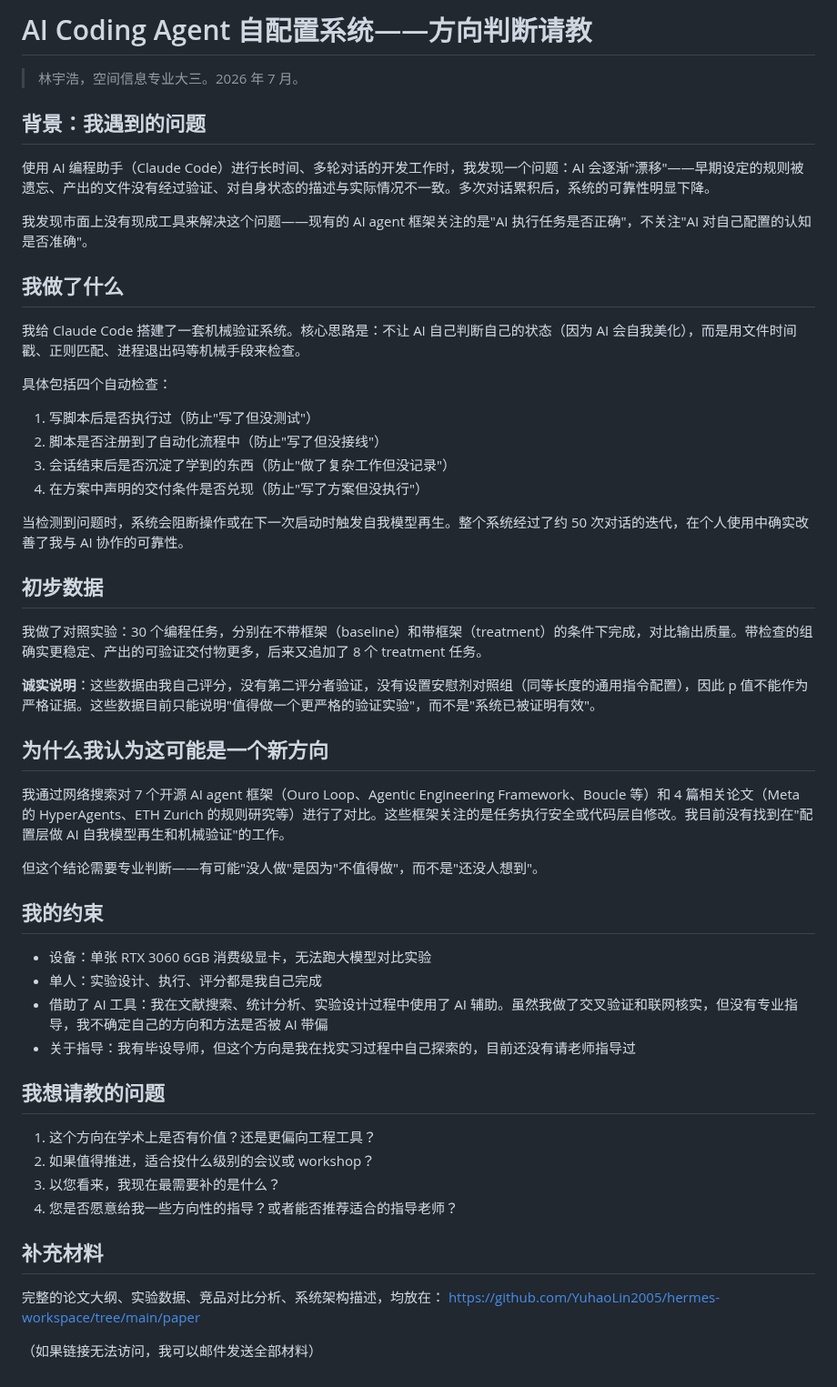
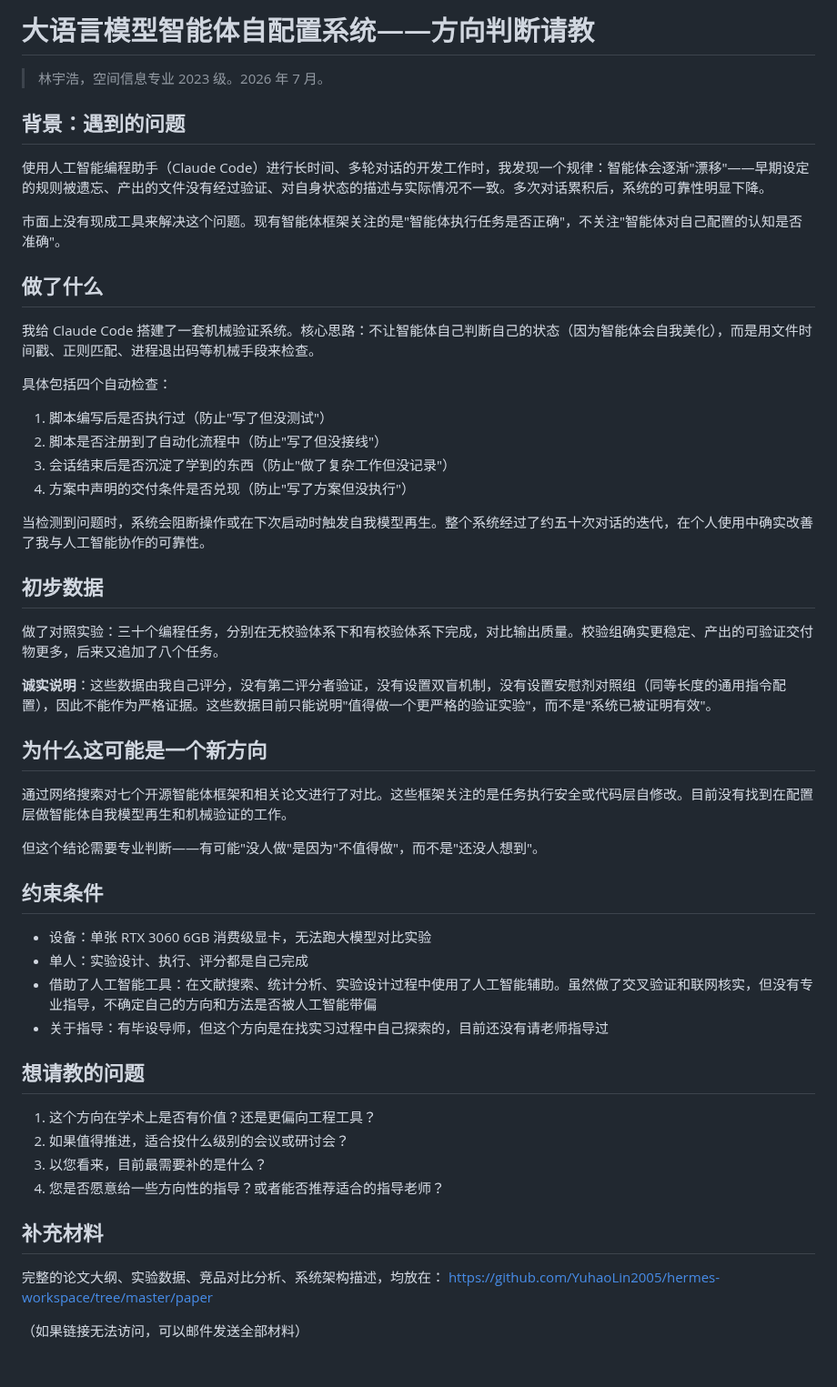
Before and after one commit to YuhaoLin2005/hermes-workspace, a Markdown page: paper/professor-meeting-onepager.md, the part around the change. Shown at 91% size. GitHub-like rendering.

```diff
--- a/paper/professor-meeting-onepager.md
+++ b/paper/professor-meeting-onepager.md
@@ -1,54 +1,54 @@
-# AI Coding Agent 自配置系统——方向判断请教
+# 大语言模型智能体自配置系统——方向判断请教
 
-> 林宇浩，空间信息专业大三。2026 年 7 月。
+> 林宇浩，空间信息专业 2023 级。2026 年 7 月。
 
-## 背景：我遇到的问题
+## 背景：遇到的问题
 
-使用 AI 编程助手（Claude Code）进行长时间、多轮对话的开发工作时，我发现一个问题：AI 会逐渐"漂移"——早期设定的规则被遗忘、产出的文件没有经过验证、对自身状态的描述与实际情况不一致。多次对话累积后，系统的可靠性明显下降。
+使用人工智能编程助手（Claude Code）进行长时间、多轮对话的开发工作时，我发现一个规律：智能体会逐渐"漂移"——早期设定的规则被遗忘、产出的文件没有经过验证、对自身状态的描述与实际情况不一致。多次对话累积后，系统的可靠性明显下降。
 
-我发现市面上没有现成工具来解决这个问题——现有的 AI agent 框架关注的是"AI 执行任务是否正确"，不关注"AI 对自己配置的认知是否准确"。
+市面上没有现成工具来解决这个问题。现有智能体框架关注的是"智能体执行任务是否正确"，不关注"智能体对自己配置的认知是否准确"。
 
-## 我做了什么
+## 做了什么
 
-我给 Claude Code 搭建了一套机械验证系统。核心思路是：不让 AI 自己判断自己的状态（因为 AI 会自我美化），而是用文件时间戳、正则匹配、进程退出码等机械手段来检查。
+我给 Claude Code 搭建了一套机械验证系统。核心思路：不让智能体自己判断自己的状态（因为智能体会自我美化），而是用文件时间戳、正则匹配、进程退出码等机械手段来检查。
 
 具体包括四个自动检查：
-1. 写脚本后是否执行过（防止"写了但没测试"）
+1. 脚本编写后是否执行过（防止"写了但没测试"）
 2. 脚本是否注册到了自动化流程中（防止"写了但没接线"）
 3. 会话结束后是否沉淀了学到的东西（防止"做了复杂工作但没记录"）
-4. 在方案中声明的交付条件是否兑现（防止"写了方案但没执行"）
+4. 方案中声明的交付条件是否兑现（防止"写了方案但没执行"）
 
-当检测到问题时，系统会阻断操作或在下一次启动时触发自我模型再生。整个系统经过了约 50 次对话的迭代，在个人使用中确实改善了我与 AI 协作的可靠性。
+当检测到问题时，系统会阻断操作或在下次启动时触发自我模型再生。整个系统经过了约五十次对话的迭代，在个人使用中确实改善了我与人工智能协作的可靠性。
 
 ## 初步数据
 
-我做了对照实验：30 个编程任务，分别在不带框架（baseline）和带框架（treatment）的条件下完成，对比输出质量。带检查的组确实更稳定、产出的可验证交付物更多，后来又追加了 8 个 treatment 任务。
+做了对照实验：三十个编程任务，分别在无校验体系下和有校验体系下完成，对比输出质量。校验组确实更稳定、产出的可验证交付物更多，后来又追加了八个任务。
 
-**诚实说明**：这些数据由我自己评分，没有第二评分者验证，没有设置安慰剂对照组（同等长度的通用指令配置），因此 p 值不能作为严格证据。这些数据目前只能说明"值得做一个更严格的验证实验"，而不是"系统已被证明有效"。
+**诚实说明**：这些数据由我自己评分，没有第二评分者验证，没有设置双盲机制，没有设置安慰剂对照组（同等长度的通用指令配置），因此不能作为严格证据。这些数据目前只能说明"值得做一个更严格的验证实验"，而不是"系统已被证明有效"。
 
-## 为什么我认为这可能是一个新方向
+## 为什么这可能是一个新方向
 
-我通过网络搜索对 7 个开源 AI agent 框架（Ouro Loop、Agentic Engineering Framework、Boucle 等）和 4 篇相关论文（Meta 的 HyperAgents、ETH Zurich 的规则研究等）进行了对比。这些框架关注的是任务执行安全或代码层自修改。我目前没有找到在"配置层做 AI 自我模型再生和机械验证"的工作。
+通过网络搜索对七个开源智能体框架和相关论文进行了对比。这些框架关注的是任务执行安全或代码层自修改。目前没有找到在配置层做智能体自我模型再生和机械验证的工作。
 
 但这个结论需要专业判断——有可能"没人做"是因为"不值得做"，而不是"还没人想到"。
 
-## 我的约束
+## 约束条件
 
 - 设备：单张 RTX 3060 6GB 消费级显卡，无法跑大模型对比实验
-- 单人：实验设计、执行、评分都是我自己完成
-- 借助了 AI 工具：我在文献搜索、统计分析、实验设计过程中使用了 AI 辅助。虽然我做了交叉验证和联网核实，但没有专业指导，我不确定自己的方向和方法是否被 AI 带偏
-- 关于指导：我有毕设导师，但这个方向是我在找实习过程中自己探索的，目前还没有请老师指导过
+- 单人：实验设计、执行、评分都是自己完成
+- 借助了人工智能工具：在文献搜索、统计分析、实验设计过程中使用了人工智能辅助。虽然做了交叉验证和联网核实，但没有专业指导，不确定自己的方向和方法是否被人工智能带偏
+- 关于指导：有毕设导师，但这个方向是在找实习过程中自己探索的，目前还没有请老师指导过
 
-## 我想请教的问题
+## 想请教的问题
 
 1. 这个方向在学术上是否有价值？还是更偏向工程工具？
-2. 如果值得推进，适合投什么级别的会议或 workshop？
-3. 以您看来，我现在最需要补的是什么？
-4. 您是否愿意给我一些方向性的指导？或者能否推荐适合的指导老师？
+2. 如果值得推进，适合投什么级别的会议或研讨会？
+3. 以您看来，目前最需要补的是什么？
+4. 您是否愿意给一些方向性的指导？或者能否推荐适合的指导老师？
 
 ## 补充材料
 
 完整的论文大纲、实验数据、竞品对比分析、系统架构描述，均放在：
-https://github.com/YuhaoLin2005/hermes-workspace/tree/main/paper
+https://github.com/YuhaoLin2005/hermes-workspace/tree/master/paper
 
-（如果链接无法访问，我可以邮件发送全部材料）
+（如果链接无法访问，可以邮件发送全部材料）
```
Also changed, not shown: paper/README.md (+36 -33 lines).
